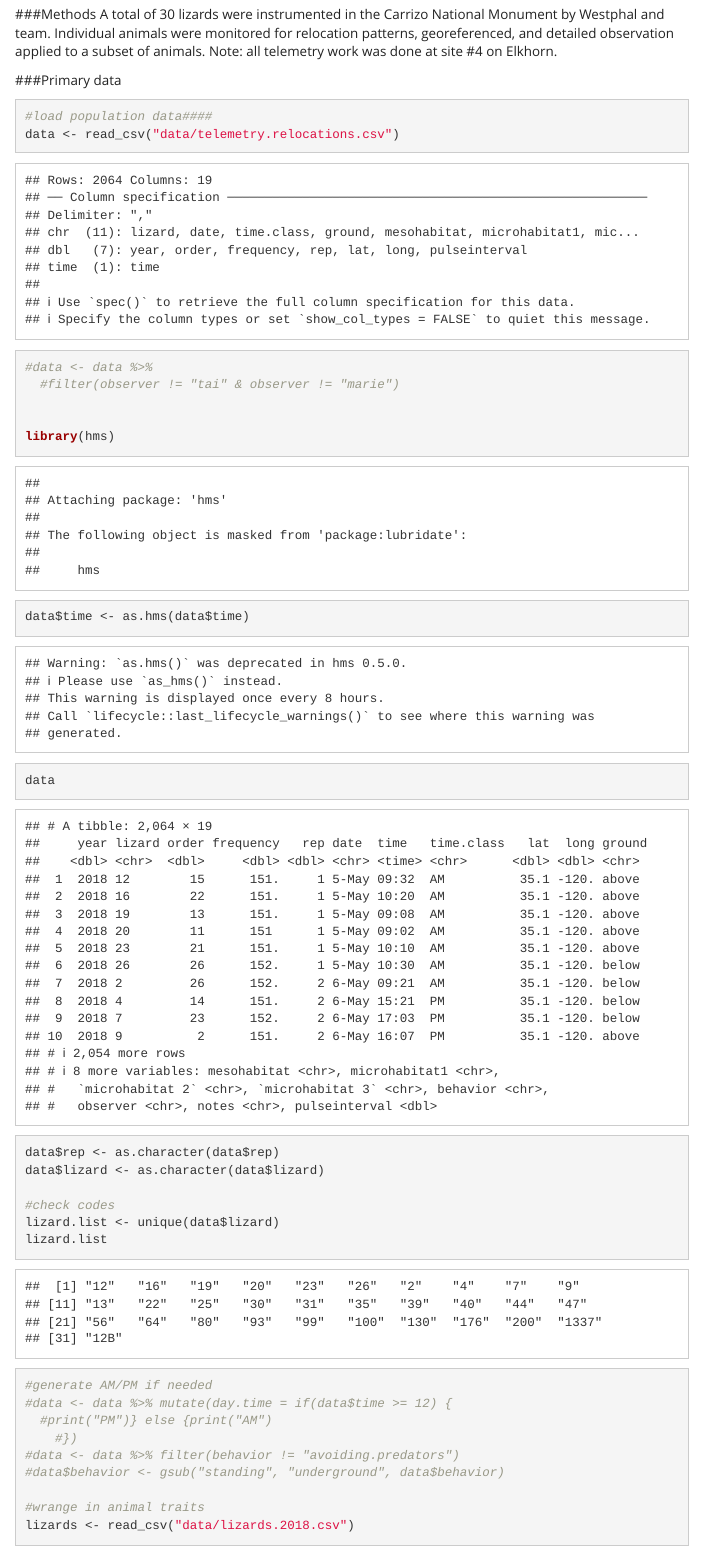
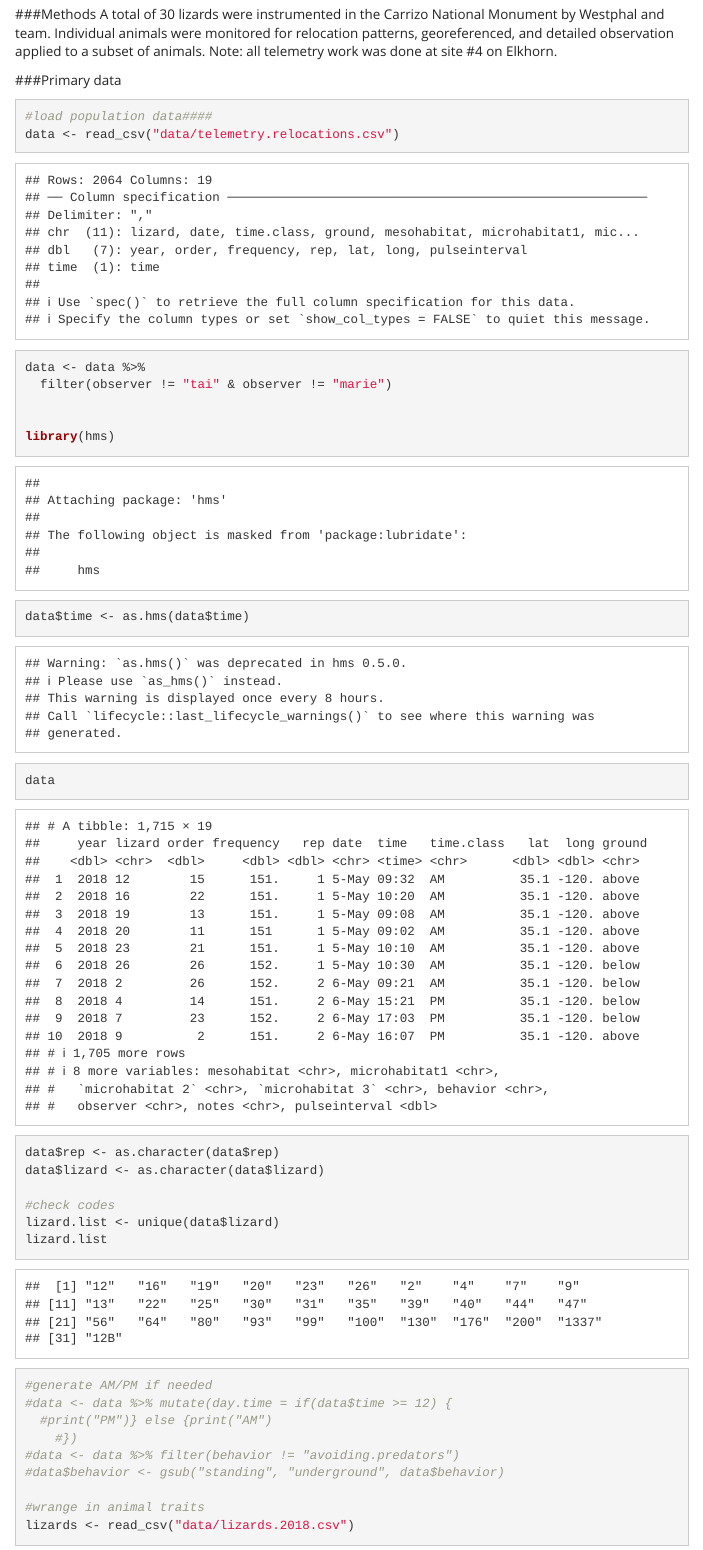
Before and after one commit to cjlortie/Carrizo_telemetry_2018, an R Markdown document (index.Rmd): the page in a window 1100 px wide, from 400 px down. Rendered offline with R 4.5, knitr and Pandoc, with nearby package versions; some code elsewhere in the file could not run offline; menus at the side of the page are left out.

Commit message:
cleanest data

```diff
--- a/index.Rmd
+++ b/index.Rmd
@@ -57,8 +57,8 @@ library(maptools)
 data <- read_csv("data/telemetry.relocations.csv")
 
 
-#data <- data %>%
-  #filter(observer != "tai" & observer != "marie")
+data <- data %>%
+  filter(observer != "tai" & observer != "marie")
 
 
 library(hms)
```
